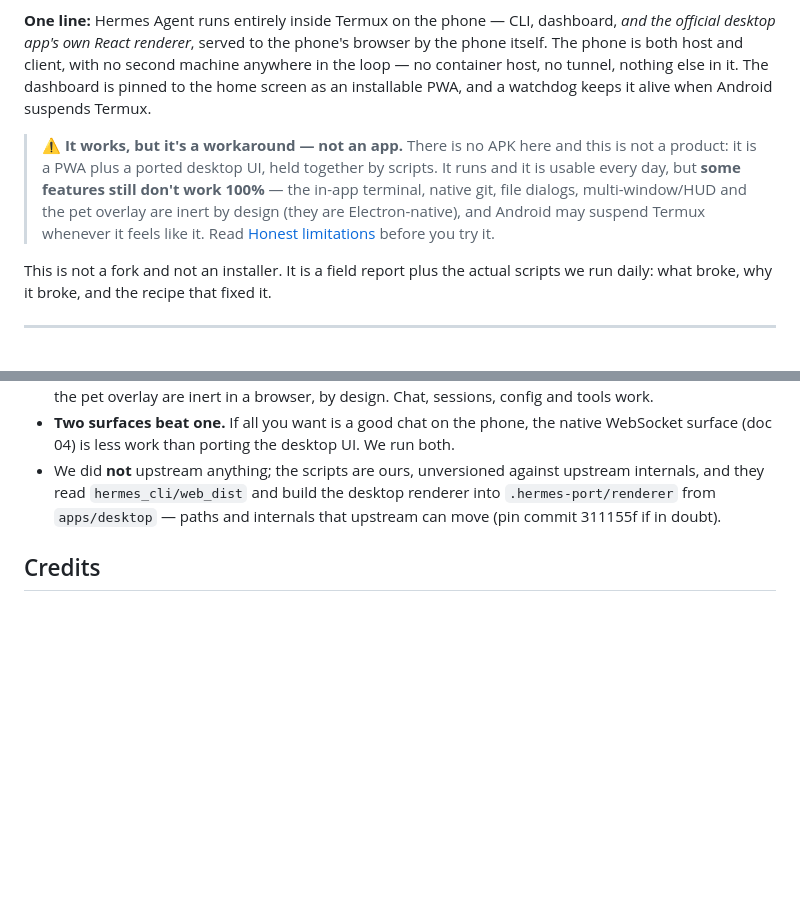
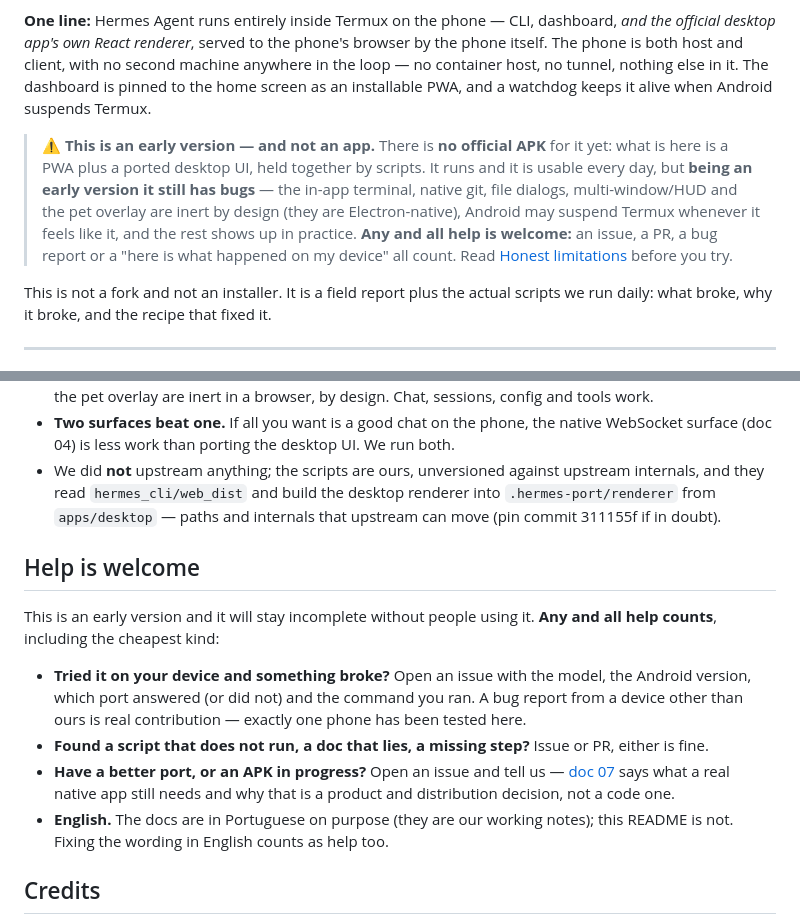
Before and after one commit to Padilha-BR/hermes-agent-android-phone-only, a Markdown page: README.md, 2 parts joined by grey strips. Drawn GitHub-style; blank space fills up the shorter version.

```diff
--- a/README.md
+++ b/README.md
@@ -11,12 +11,13 @@ Measured on **Android 16 / API 36, One UI 8** (2026-10-14) and re-checked on **A
 desktop app's own React renderer*, served to the phone's browser by the phone itself. The phone is both host and client, with no second machine anywhere in the loop — no container host, no tunnel, nothing else in it. The dashboard is pinned to the home
 screen as an installable PWA, and a watchdog keeps it alive when Android suspends Termux.
 
-> ⚠️ **It works, but it's a workaround — not an app.** There is no APK here and this is not a
-> product: it is a PWA plus a ported desktop UI, held together by scripts. It runs and it is usable
-> every day, but **some features still don't work 100%** — the in-app terminal, native git, file
-> dialogs, multi-window/HUD and the pet overlay are inert by design (they are Electron-native), and
-> Android may suspend Termux whenever it feels like it. Read [Honest
-> limitations](#honest-limitations) before you try it.
+> ⚠️ **This is an early version — and not an app.** There is **no official APK** for it yet: what is
+> here is a PWA plus a ported desktop UI, held together by scripts. It runs and it is usable every
+> day, but **being an early version it still has bugs** — the in-app terminal, native git, file
+> dialogs, multi-window/HUD and the pet overlay are inert by design (they are Electron-native),
+> Android may suspend Termux whenever it feels like it, and the rest shows up in practice.
+> **Any and all help is welcome:** an issue, a PR, a bug report or a "here is what happened on my
+> device" all count. Read [Honest limitations](#honest-limitations) before you try.
 
 This is not a fork and not an installer. It is a field report plus the actual scripts we run daily:
 what broke, why it broke, and the recipe that fixed it.
@@ -259,6 +260,21 @@ surface checks in this README were re-run on Android 17 — 8890, 8891, 9119 and
   they read `hermes_cli/web_dist` and build the desktop renderer into `.hermes-port/renderer` from
   `apps/desktop` — paths and internals that upstream can move (pin commit 311155f if in doubt).
 
+## Help is welcome
+
+This is an early version and it will stay incomplete without people using it. **Any and all help
+counts**, including the cheapest kind:
+
+- **Tried it on your device and something broke?** Open an issue with the model, the Android version,
+  which port answered (or did not) and the command you ran. A bug report from a device other than ours
+  is real contribution — exactly one phone has been tested here.
+- **Found a script that does not run, a doc that lies, a missing step?** Issue or PR, either is fine.
+- **Have a better port, or an APK in progress?** Open an issue and tell us —
+  [doc 07](docs/07-porta-para-app-android.md) says what a real native app still needs and why that is a
+  product and distribution decision, not a code one.
+- **English.** The docs are in Portuguese on purpose (they are our working notes); this README is not.
+  Fixing the wording in English counts as help too.
+
 ## Credits
 
 Hermes Agent is [NousResearch/hermes-agent](https://github.com/NousResearch/hermes-agent) (MIT).
```
Also changed, not shown: README.pt-BR.md (+22 -5 lines).
